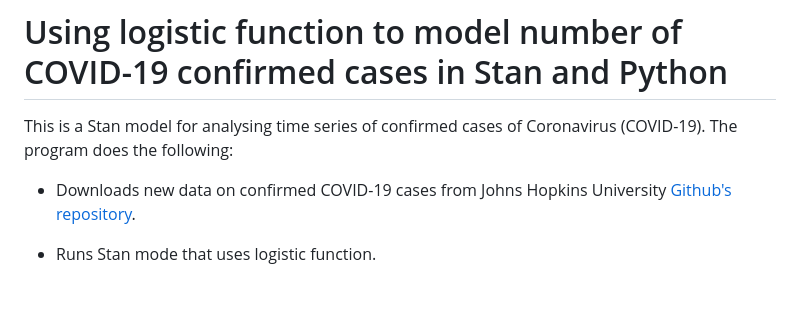
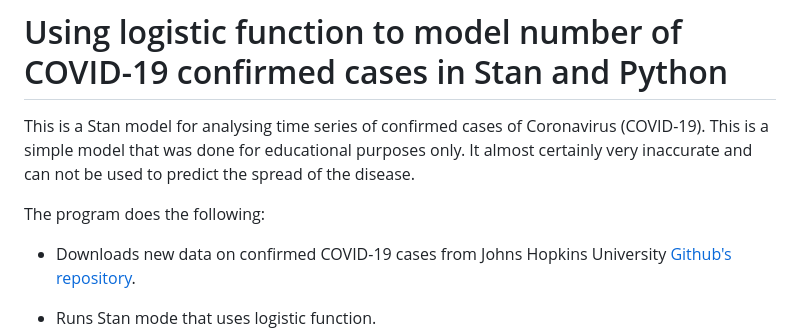
Before and after one commit to evgenyneu/covid19, a Markdown page: README.md, the part around the change. Rendered like a GitHub page; blank space fills up the shorter version.

Commit message:
Work

```diff
--- a/README.md
+++ b/README.md
@@ -1,6 +1,8 @@
 # Using logistic function to model number of COVID-19 confirmed cases in Stan and Python
 
-This is a Stan model for analysing time series of confirmed cases of Coronavirus (COVID-19). The program does the following:
+This is a Stan model for analysing time series of confirmed cases of Coronavirus (COVID-19). This is a simple model that was done for educational purposes only. It almost certainly very inaccurate and can not be used to predict the spread of the disease.
+
+The program does the following:
 
 * Downloads new data on confirmed COVID-19 cases from Johns Hopkins University [Github's repository](
 https://github.com/CSSEGISandData/COVID-19).
```
Also changed, not shown: plots/2020_03_12_extrapolated.png, plots/2020_03_12_extrapolated_china.png, plots/2020_03_12_observed.png, plots/2020_03_12_observed_china.png, plots/recent_extrapolated.png, plots/recent_observed.png.
